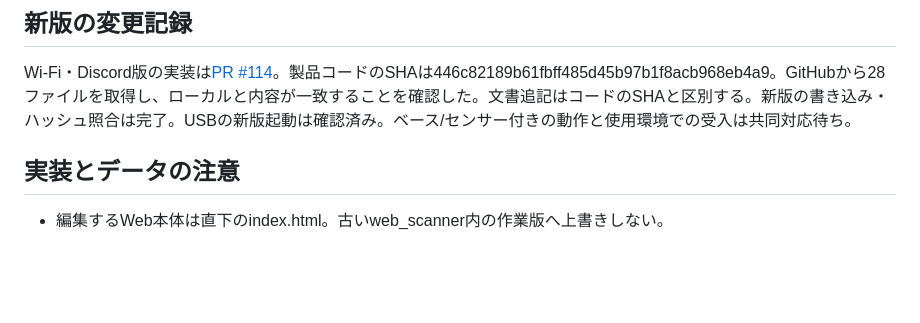
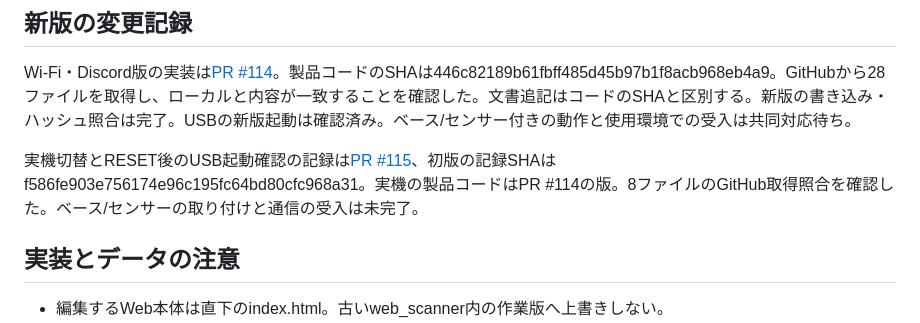
Before and after one commit to kakinymax/xiao-scanner, a Markdown page: HANDOVER.md, the part around the change. GitHub-like rendering; blank space fills up the shorter version.

```diff
--- a/HANDOVER.md
+++ b/HANDOVER.md
@@ -47,6 +47,8 @@ XIAO ESP32C3向けビルド、同じC++処理の733件/6シナリオ群、Python
 
 Wi-Fi・Discord版の実装は[PR #114](https://github.com/kakinymax/xiao-scanner/pull/114)。製品コードのSHAは446c82189b61fbff485d45b97b1f8acb968eb4a9。GitHubから28ファイルを取得し、ローカルと内容が一致することを確認した。文書追記はコードのSHAと区別する。新版の書き込み・ハッシュ照合は完了。USBの新版起動は確認済み。ベース/センサー付きの動作と使用環境での受入は共同対応待ち。
 
+実機切替とRESET後のUSB起動確認の記録は[PR #115](https://github.com/kakinymax/xiao-scanner/pull/115)、初版の記録SHAはf586fe903e756174e96c195fc64bd80cfc968a31。実機の製品コードはPR #114の版。8ファイルのGitHub取得照合を確認した。ベース/センサーの取り付けと通信の受入は未完了。
+
 ## 実装とデータの注意
 
 - 編集するWeb本体は直下のindex.html。古いweb_scanner内の作業版へ上書きしない。
```
Also changed, not shown: docs/DECISIONS.md (+1 -0 lines), docs/DEVICE_WIFI_CUTOVER.md (+2 -0 lines).
